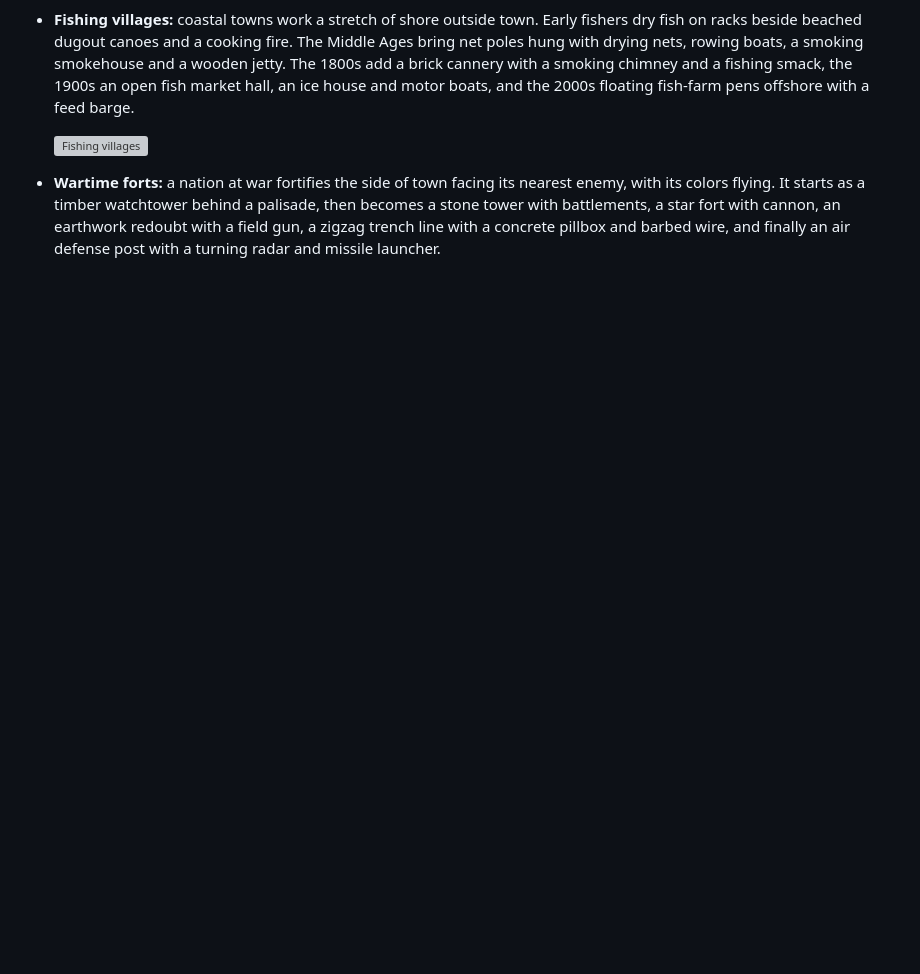
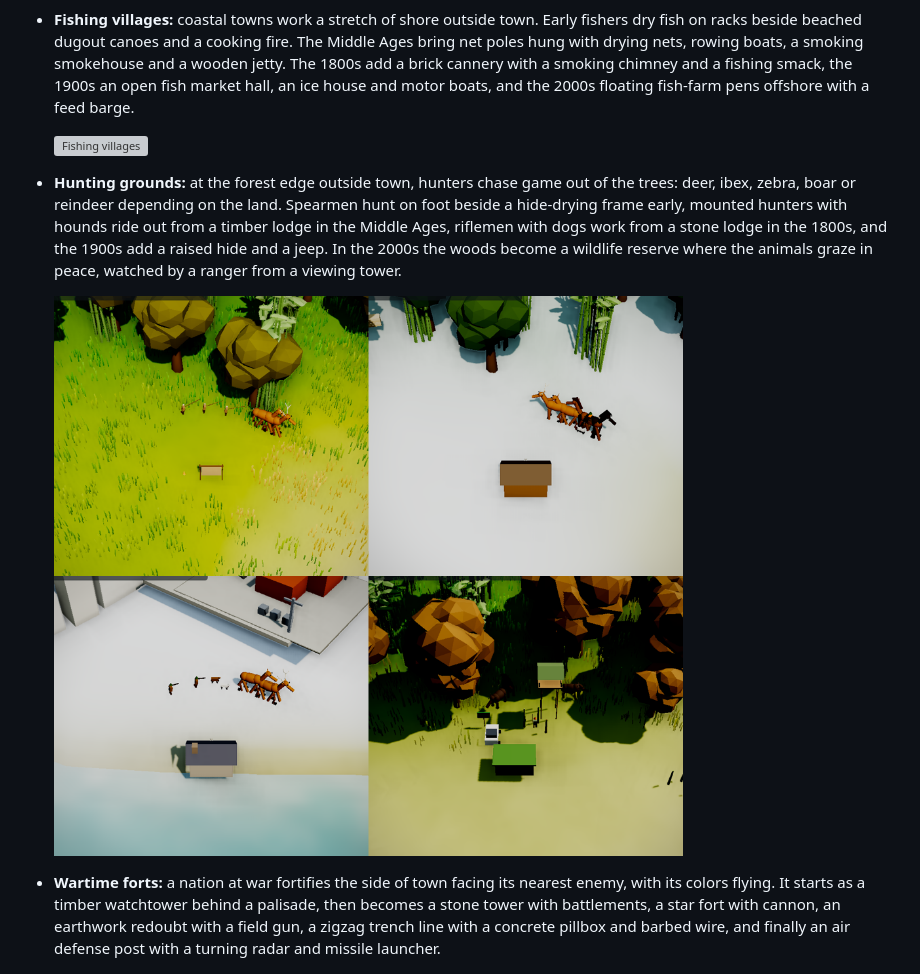
Before and after one commit to salmonA001/firstlight, a Markdown page: README.md, the part around the change. GitHub-like rendering; pictures changed too: docs/hunting.png (added); blank space fills up the shorter version; grey boxes are pictures that could not be loaded.

Commit message:
Add hunting grounds at the forest edge outside towns
Co-Authored-By: Claude Opus 5.5 <noreply@anthropic.com>
Claude-Session: https://claude.ai/code/session_01BnKnKpAQNz5sJcymEDvrxt

```diff
--- a/README.md
+++ b/README.md
@@ -226,6 +226,10 @@ There are **53 technologies** across seven eras. They run from Stone Tools, Fire
 
   ![Fishing villages](docs/fishing.png)
 
+- **Hunting grounds:** at the forest edge outside town, hunters chase game out of the trees: deer, ibex, zebra, boar or reindeer depending on the land. Spearmen hunt on foot beside a hide-drying frame early, mounted hunters with hounds ride out from a timber lodge in the Middle Ages, riflemen with dogs work from a stone lodge in the 1800s, and the 1900s add a raised hide and a jeep. In the 2000s the woods become a wildlife reserve where the animals graze in peace, watched by a ranger from a viewing tower.
+
+  ![Hunting grounds](docs/hunting.png)
+
 - **Wartime forts:** a nation at war fortifies the side of town facing its nearest enemy, with its colors flying. It starts as a timber watchtower behind a palisade, then becomes a stone tower with battlements, a star fort with cannon, an earthwork redoubt with a field gun, a zigzag trench line with a concrete pillbox and barbed wire, and finally an air defense post with a turning radar and missile launcher.
 
   ![A stone watchtower flying its nation's flag outside a town at war](docs/fort.png)
```
Also changed, not shown: 1 other file.
